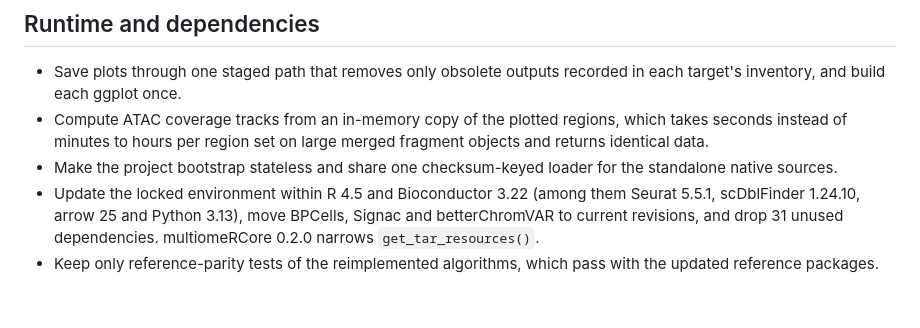
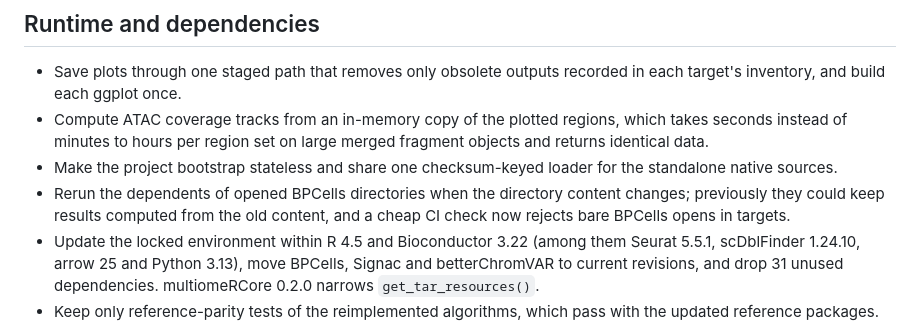
Before and after one commit to koefoeden/multiomeR, a Markdown page: NEWS.md, the part around the change. Rendered like a GitHub page; blank space fills up the shorter version.

Commit message:
Add the BPCells dependency fix to the 1.0.0 notes
non_target_breaking

```diff
--- a/NEWS.md
+++ b/NEWS.md
@@ -83,6 +83,9 @@ aggregations and review the migration notes first.
   merged fragment objects and returns identical data.
 - Make the project bootstrap stateless and share one checksum-keyed loader for
   the standalone native sources.
+- Rerun the dependents of opened BPCells directories when the directory
+  content changes; previously they could keep results computed from the old
+  content, and a cheap CI check now rejects bare BPCells opens in targets.
 - Update the locked environment within R 4.5 and Bioconductor 3.22 (among them
   Seurat 5.5.1, scDblFinder 1.24.10, arrow 25 and Python 3.13), move BPCells,
   Signac and betterChromVAR to current revisions, and drop 31 unused
```
